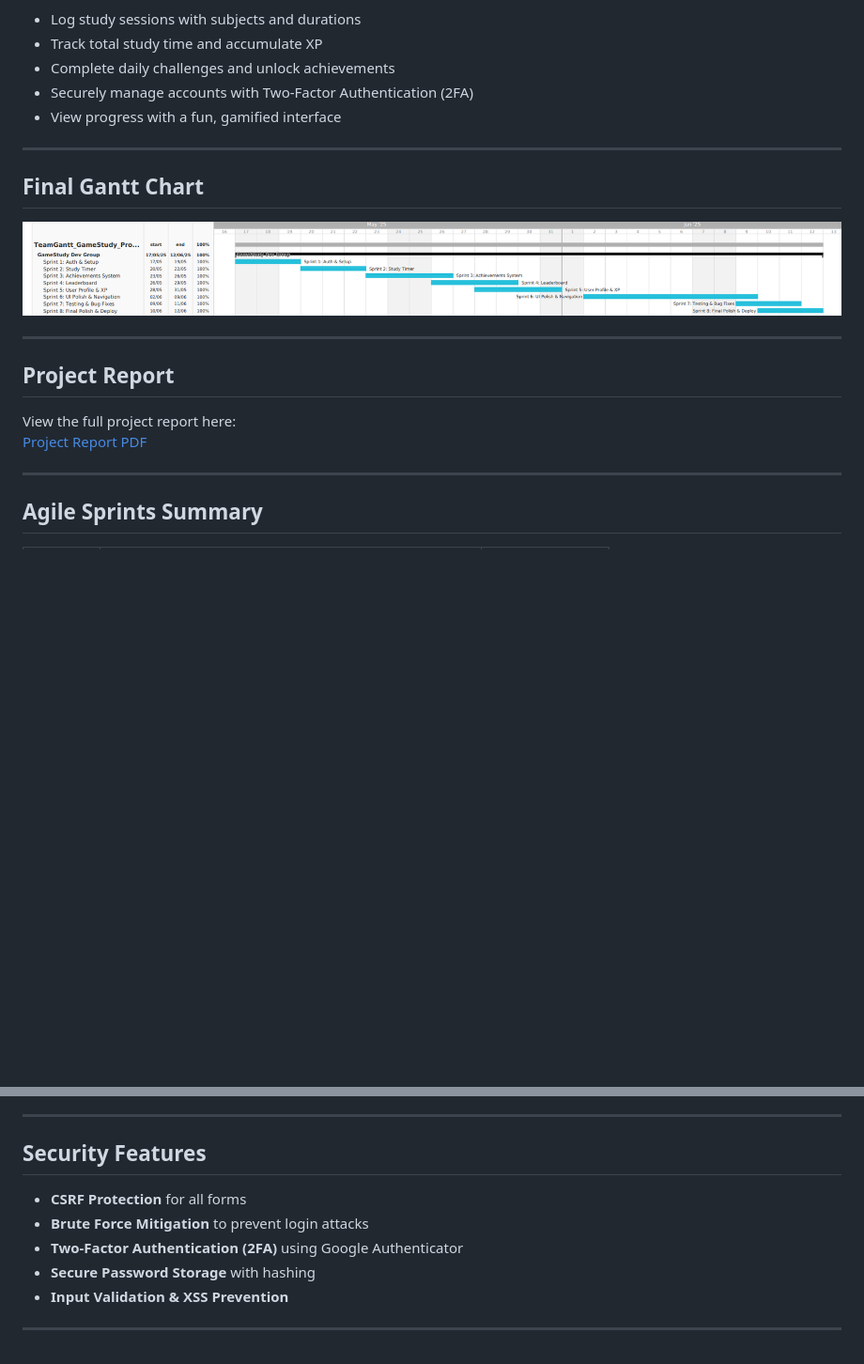
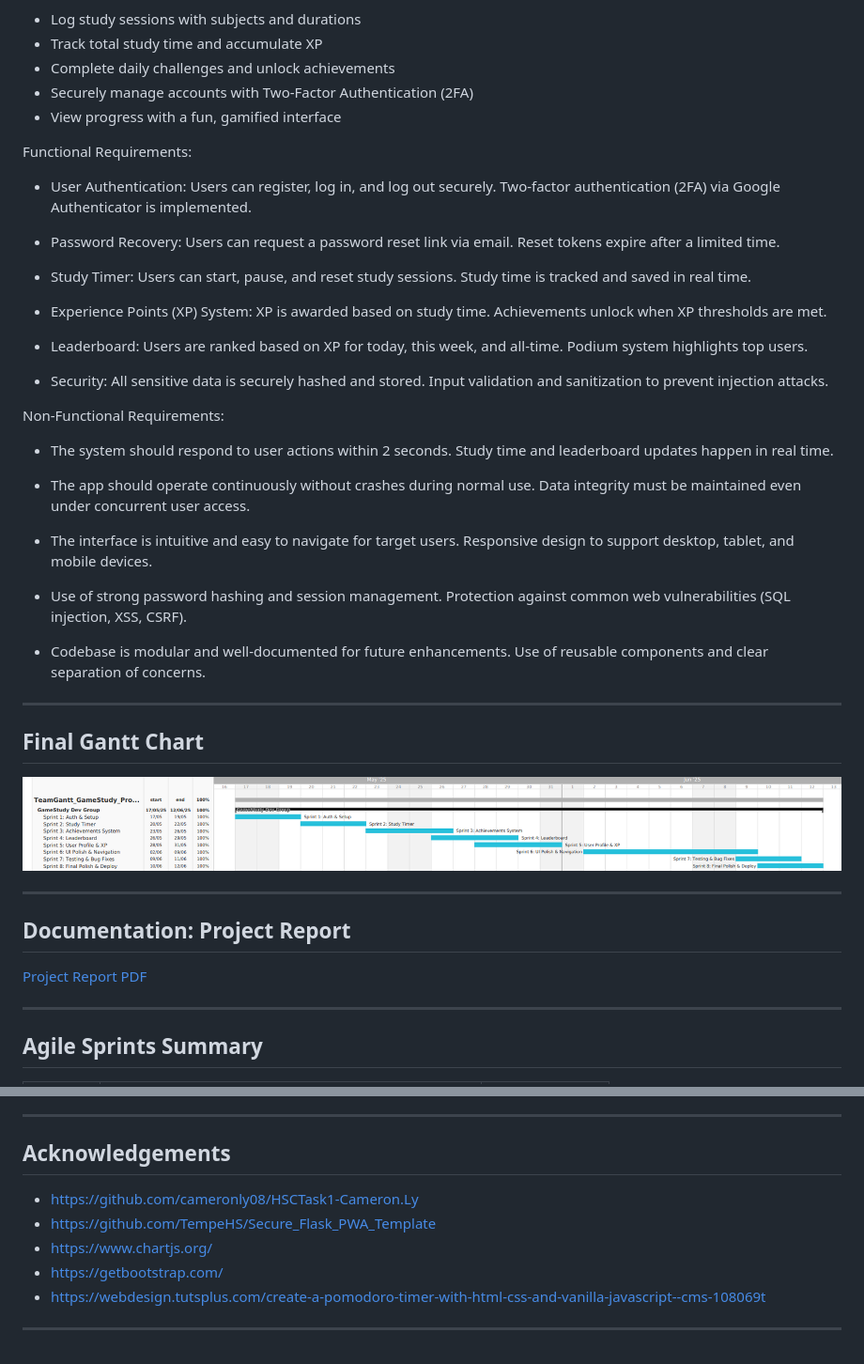
Before and after one commit to TempeHS/2025SE-Cameron.L-Major, a Markdown page: README.md, 2 parts joined by grey strips. Shown: that part at 94% size. GitHub-like rendering; blank space fills up the shorter version.

```diff
--- a/README.md
+++ b/README.md
@@ -16,6 +16,29 @@ This app allows users to:
 - Securely manage accounts with Two-Factor Authentication (2FA)
 - View progress with a fun, gamified interface
 
+Functional Requirements:
+- User Authentication: Users can register, log in, and log out securely. Two-factor authentication (2FA) via Google Authenticator is implemented.
+
+- Password Recovery: Users can request a password reset link via email. Reset tokens expire after a limited time.
+
+- Study Timer: Users can start, pause, and reset study sessions. Study time is tracked and saved in real time.
+
+- Experience Points (XP) System: XP is awarded based on study time. Achievements unlock when XP thresholds are met.
+
+- Leaderboard: Users are ranked based on XP for today, this week, and all-time. Podium system highlights top users.
+
+- Security: All sensitive data is securely hashed and stored. Input validation and sanitization to prevent injection attacks.
+
+Non-Functional Requirements:
+- The system should respond to user actions within 2 seconds. Study time and leaderboard updates happen in real time.
+
+- The app should operate continuously without crashes during normal use. Data integrity must be maintained even under concurrent user access.
+
+- The interface is intuitive and easy to navigate for target users. Responsive design to support desktop, tablet, and mobile devices.
+
+- Use of strong password hashing and session management. Protection against common web vulnerabilities (SQL injection, XSS, CSRF).
+
+- Codebase is modular and well-documented for future enhancements. Use of reusable components and clear separation of concerns.
 ---
 
 ## Final Gantt Chart
@@ -24,10 +47,9 @@ This app allows users to:
 
 ---
 
-## Project Report
+## Documentation: Project Report
 
-View the full project report here:
-[Project Report PDF](gamereport.pdf)
+[Project Report PDF](.pdf)
 
 ---
 
@@ -94,12 +116,11 @@ This app uses **Two-Factor Authentication (2FA)** for secure login. Follow these
 
 ---
 
-## Security Features
-
-- **CSRF Protection** for all forms
-- **Brute Force Mitigation** to prevent login attacks
-- **Two-Factor Authentication (2FA)** using Google Authenticator
-- **Secure Password Storage** with hashing
-- **Input Validation & XSS Prevention**
+## Acknowledgements
+- https://github.com/cameronly08/HSCTask1-Cameron.Ly
+- https://github.com/TempeHS/Secure_Flask_PWA_Template
+- https://www.chartjs.org/
+- https://getbootstrap.com/
+- https://webdesign.tutsplus.com/create-a-pomodoro-timer-with-html-css-and-vanilla-javascript--cms-108069t
 
 ---
```
